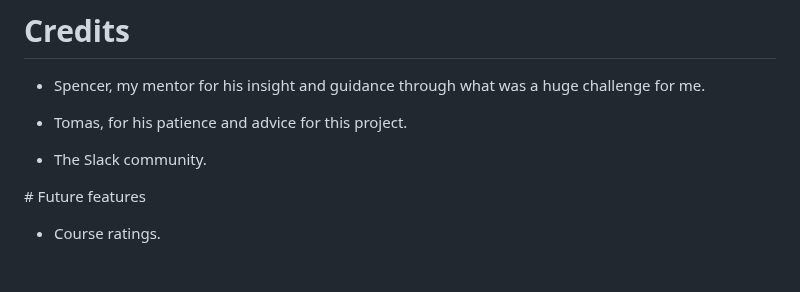
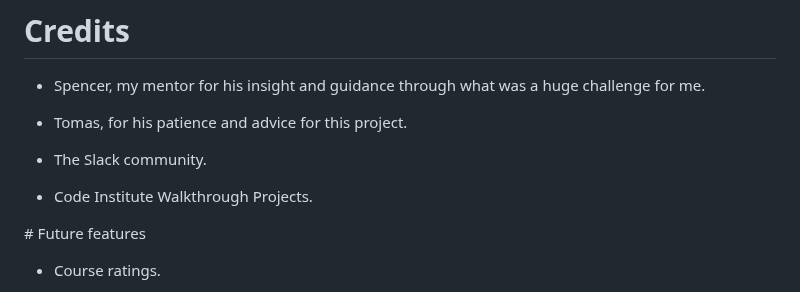
Before and after one commit to Drennan98/TeeTime, a Markdown page: README.md, the part around the change. GitHub-like rendering; blank space fills up the shorter version.

Commit message:
Add one final reference

```diff
--- a/README.md
+++ b/README.md
@@ -542,6 +542,8 @@ To perform a Lighthouse audit, **please follow these steps:**
 
 - The Slack community.
 
+- Code Institute Walkthrough Projects.
+
 
 # Future features
 
```
